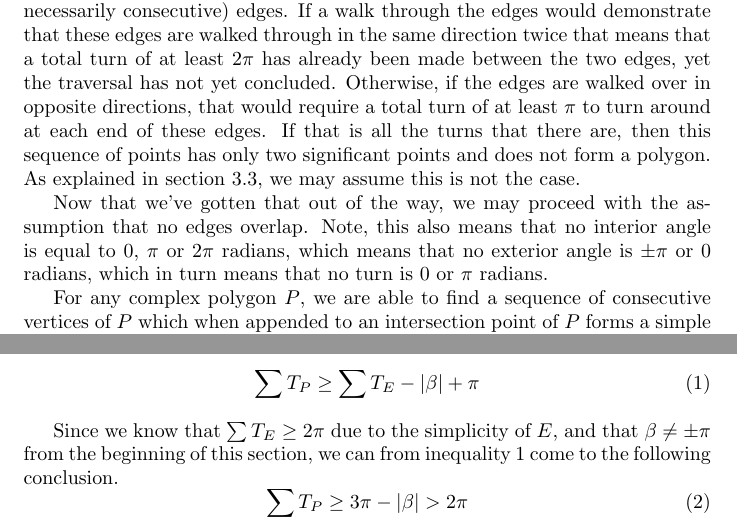
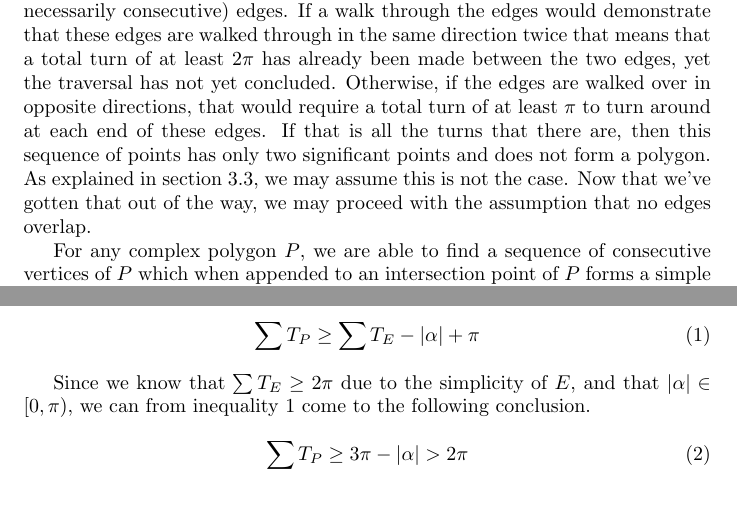
Before and after one commit to abrahammurciano/polygon-convexity, a LaTeX document (Determining_the_Convexity_of_any_Polygon.tex): two parts of pages 4 and 6 of 6, joined at a grey line, cut so that both start at the same text, the shorter picture padded with empty space. Compiled offline with pdfLaTeX.

Commit message:
slight tweaks

```diff
--- a/Determining_the_Convexity_of_any_Polygon.tex
+++ b/Determining_the_Convexity_of_any_Polygon.tex
@@ -180,9 +180,7 @@ Therefore for a concave polygon \(P\), we have the following inequality.
 
 \subsubsection{A Complex polygon's Total Turn Exceeds \(2\pi\)}
 
-The first thing to do is to disqualify any polygon with overlapping colinear (not necessarily consecutive) edges. If a walk through the edges would demonstrate that these edges are walked through in the same direction twice that means that a total turn of at least \(2\pi\) has already been made between the two edges, yet the traversal has not yet concluded. Otherwise, if the edges are walked over in opposite directions, that would require a total turn of at least \(\pi\) to turn around at each end of these edges. If that is all the turns that there are, then this sequence of points has only two significant points and does not form a polygon. As explained in section \ref{processing}, we may assume this is not the case.
-
-Now that we've gotten that out of the way, we may proceed with the assumption that no edges overlap. Note, this also means that no interior angle is equal to 0, \(\pi\) or \(2\pi\) radians, which means that no exterior angle is \(\pm\pi\) or 0 radians, which in turn means that no turn is 0 or \(\pi\) radians.
+The first thing to do is to disqualify any polygon with overlapping colinear (not necessarily consecutive) edges. If a walk through the edges would demonstrate that these edges are walked through in the same direction twice that means that a total turn of at least \(2\pi\) has already been made between the two edges, yet the traversal has not yet concluded. Otherwise, if the edges are walked over in opposite directions, that would require a total turn of at least \(\pi\) to turn around at each end of these edges. If that is all the turns that there are, then this sequence of points has only two significant points and does not form a polygon. As explained in section \ref{processing}, we may assume this is not the case. Now that we've gotten that out of the way, we may proceed with the assumption that no edges overlap.
 
 For any complex polygon \(P\), we are able to find a sequence of consecutive vertices of \(P\) which when appended to an intersection point of \(P\) forms a simple polygon in the following way.
 
@@ -250,12 +248,12 @@ Since \(I\) is an intersection point of \(P\), we will in future be forced to en
 
 This now allows us to formulate our first inequality.
 \begin{equation}
-	\sum T_P \geq \sum T_E - |\beta| + \pi \label{ineq-1}
+	\sum T_P \geq \sum T_E - |\alpha| + \pi \label{ineq-1}
 \end{equation}
 
-Since we know that \(\sum T_E \geq 2\pi\) due to the simplicity of \(E\), and that \(\beta \neq \pm\pi\) from the beginning of this section, we can from inequality \ref{ineq-1} come to the following conclusion.
+Since we know that \(\sum T_E \geq 2\pi\) due to the simplicity of \(E\), and that \(|\alpha| \in [0, \pi)\), we can from inequality \ref{ineq-1} come to the following conclusion.
 \begin{equation}
-	\sum T_P \geq 3\pi - |\beta| > 2\pi
+	\sum T_P \geq 3\pi - |\alpha| > 2\pi
 \end{equation}
 
 \end{document}
```
Also changed, not shown: Determining_the_Convexity_of_any_Polygon.pdf, Determining_the_Convexity_of_any_Polygon.tex (6 more changed lines).
